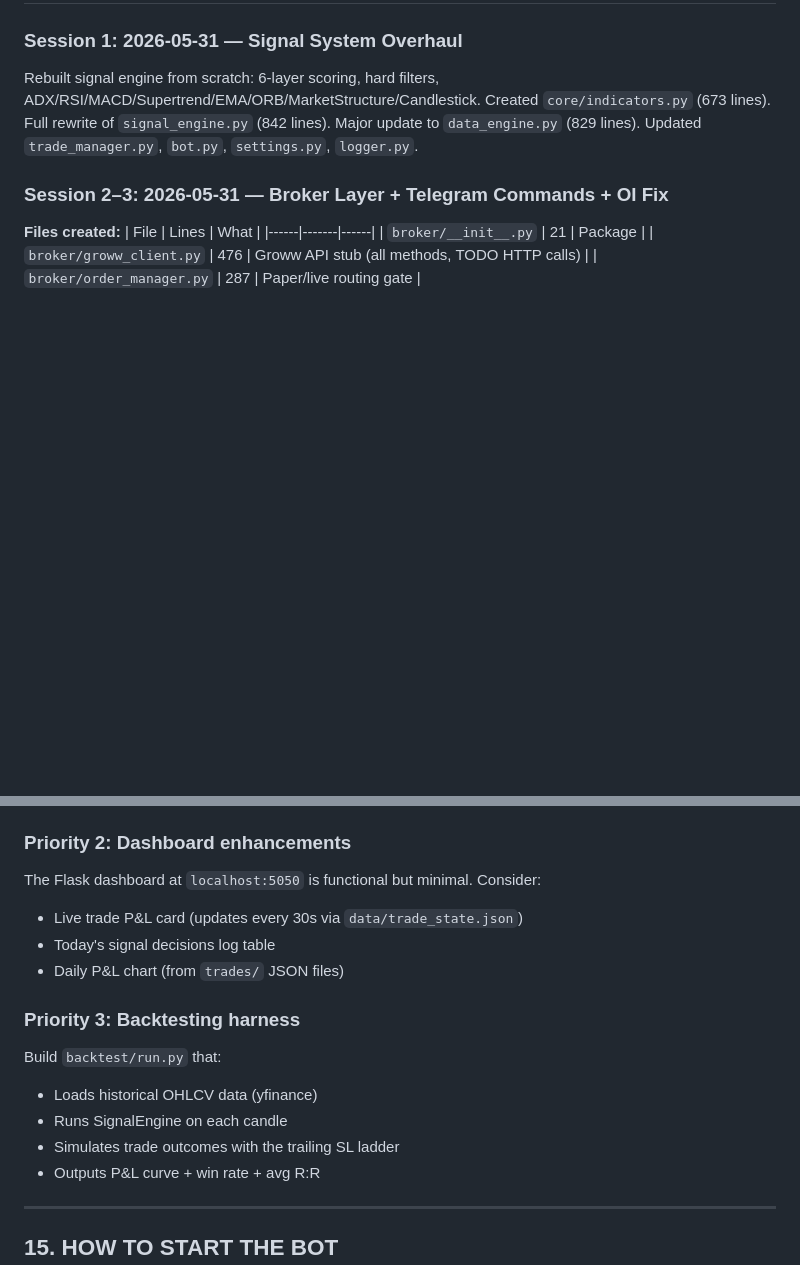
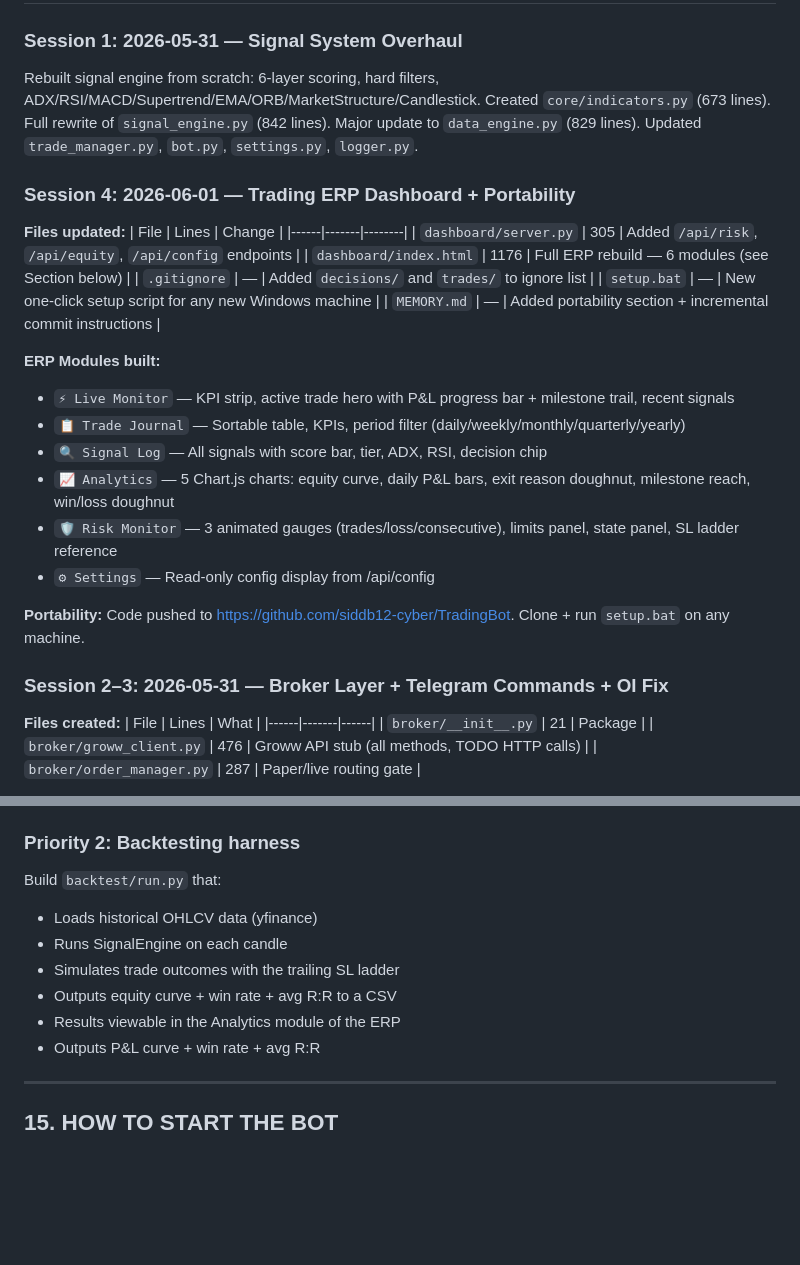
Before and after one commit to siddb12-cyber/TradingBot, a Markdown page: MEMORY.md, 2 parts joined by grey strips. Drawn GitHub-style; blank space fills up the shorter version.

Commit message:
MEMORY.md: Session 4 log + updated priorities

```diff
--- a/MEMORY.md
+++ b/MEMORY.md
@@ -297,6 +297,27 @@ GROWW_ORDER_TYPE = "MARKET"
 ### Session 1: 2026-05-31 — Signal System Overhaul
 Rebuilt signal engine from scratch: 6-layer scoring, hard filters, ADX/RSI/MACD/Supertrend/EMA/ORB/MarketStructure/Candlestick. Created `core/indicators.py` (673 lines). Full rewrite of `signal_engine.py` (842 lines). Major update to `data_engine.py` (829 lines). Updated `trade_manager.py`, `bot.py`, `settings.py`, `logger.py`.
 
+### Session 4: 2026-06-01 — Trading ERP Dashboard + Portability
+
+**Files updated:**
+| File | Lines | Change |
+|------|-------|--------|
+| `dashboard/server.py` | 305 | Added `/api/risk`, `/api/equity`, `/api/config` endpoints |
+| `dashboard/index.html` | 1176 | Full ERP rebuild — 6 modules (see Section below) |
+| `.gitignore` | — | Added `decisions/` and `trades/` to ignore list |
+| `setup.bat` | — | New one-click setup script for any new Windows machine |
+| `MEMORY.md` | — | Added portability section + incremental commit instructions |
+
+**ERP Modules built:**
+- `⚡ Live Monitor` — KPI strip, active trade hero with P&L progress bar + milestone trail, recent signals
+- `📋 Trade Journal` — Sortable table, KPIs, period filter (daily/weekly/monthly/quarterly/yearly)
+- `🔍 Signal Log` — All signals with score bar, tier, ADX, RSI, decision chip
+- `📈 Analytics` — 5 Chart.js charts: equity curve, daily P&L bars, exit reason doughnut, milestone reach, win/loss doughnut
+- `🛡 Risk Monitor` — 3 animated gauges (trades/loss/consecutive), limits panel, state panel, SL ladder reference
+- `⚙ Settings` — Read-only config display from /api/config
+
+**Portability:** Code pushed to https://github.com/siddb12-cyber/TradingBot. Clone + run `setup.bat` on any machine.
+
 ### Session 2–3: 2026-05-31 — Broker Layer + Telegram Commands + OI Fix
 
 **Files created:**
@@ -330,17 +351,13 @@ When Groww API key is purchased, fill in the `TODO` blocks in `broker/groww_clie
 4. Update `.env.example` with `GROWW_API_KEY` and `GROWW_ACCESS_TOKEN`
 5. Test with `PAPER_TRADING_MODE = False` in a staging environment
 
-### Priority 2: Dashboard enhancements
-The Flask dashboard at `localhost:5050` is functional but minimal. Consider:
-- Live trade P&L card (updates every 30s via `data/trade_state.json`)
-- Today's signal decisions log table
-- Daily P&L chart (from `trades/` JSON files)
-
-### Priority 3: Backtesting harness
+### Priority 2: Backtesting harness
 Build `backtest/run.py` that:
 - Loads historical OHLCV data (yfinance)
 - Runs SignalEngine on each candle
 - Simulates trade outcomes with the trailing SL ladder
+- Outputs equity curve + win rate + avg R:R to a CSV
+- Results viewable in the Analytics module of the ERP
 - Outputs P&L curve + win rate + avg R:R
 
 ---
```
Also changed, not shown: other parts of MEMORY.md (+1 -1 lines).
